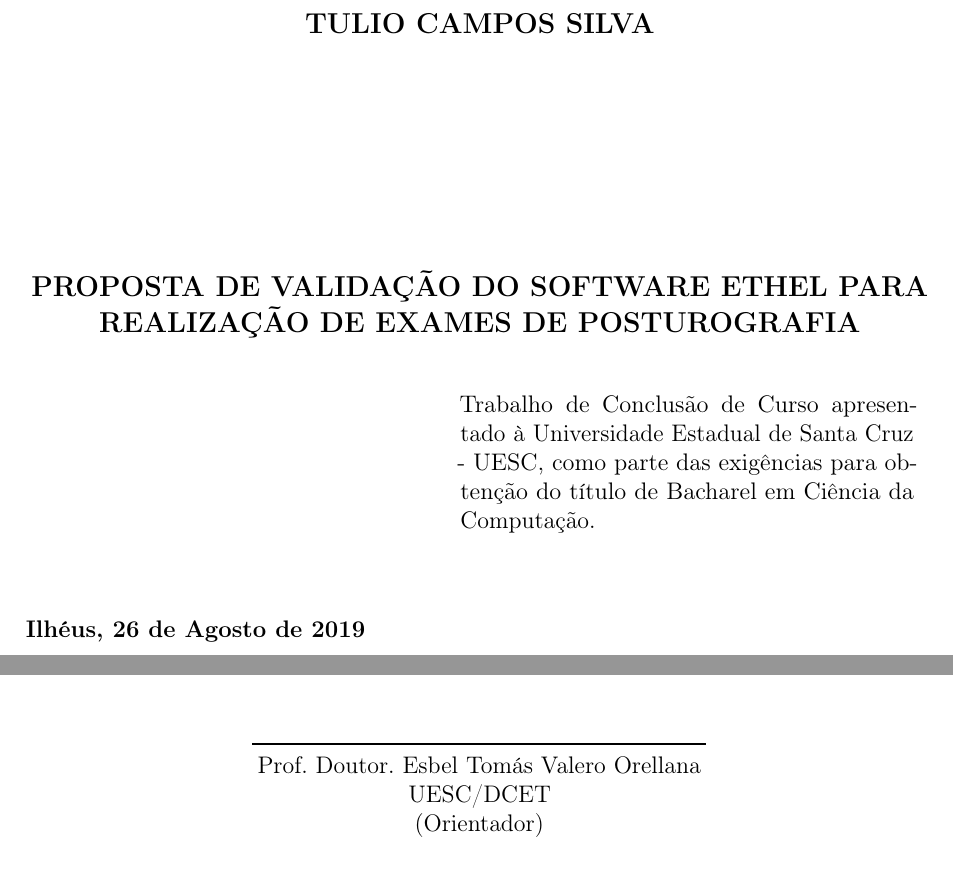
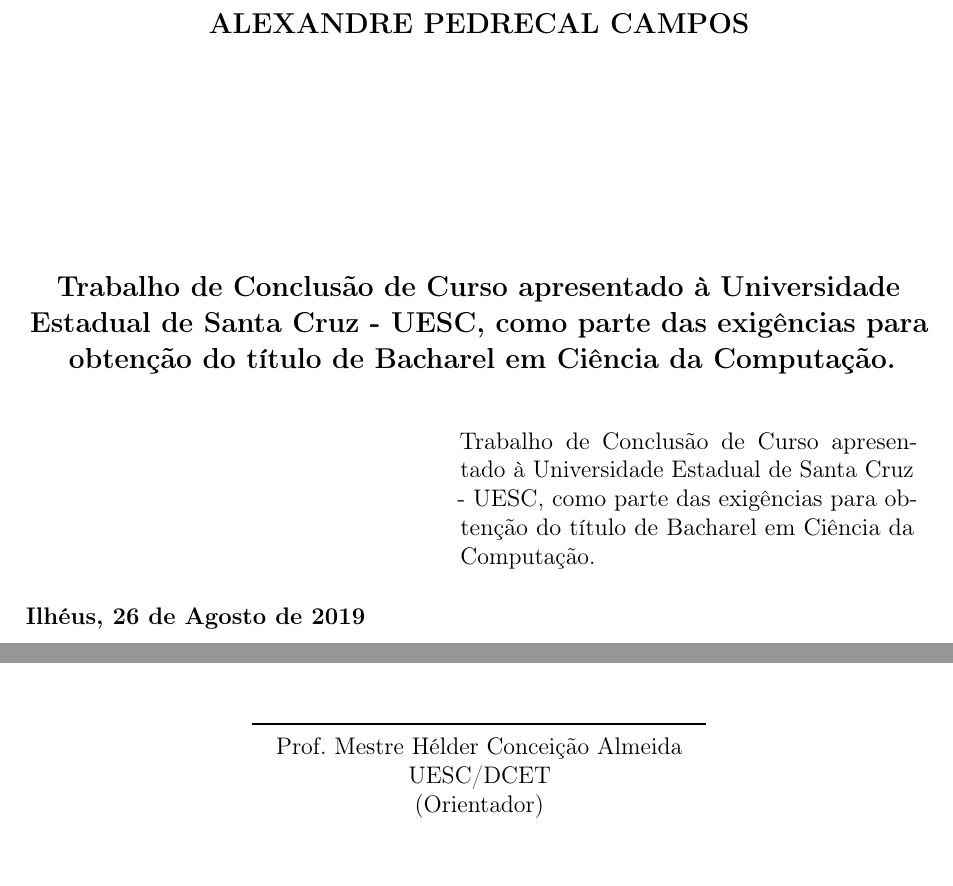
Before and after one commit to pedrecal/PDFExtractor-TCC-TeX, a LaTeX thesis (TCC - Alexandre Pedrecal.tex, which reads folhaaprova.tex, folhaderosto.tex): two parts of page 3 of 52 before the commit and two parts of page 3 of 24 after it, joined at a grey line, cut at the place of the change. Compiled offline with pdfLaTeX.

Commit message:
add name and title

```diff
--- a/folhaaprova.tex
+++ b/folhaaprova.tex
@@ -15,9 +15,9 @@
 \begin{center}
     % Novo
 
-    {\large \begin{large} \bfseries TULIO CAMPOS SILVA \end{large}\\}
+    {\large \begin{large} \bfseries ALEXANDRE PEDRECAL CAMPOS \end{large}\\}
     \vspace{4cm}
-    {\large\bfseries{\begin{large} PROPOSTA DE VALIDAÇÃO DO SOFTWARE ETHEL PARA REALIZAÇÃO DE EXAMES DE POSTUROGRAFIA \end{large}}\\}
+    {\large\bfseries{\begin{large} Trabalho de Conclusão de Curso apresentado à Universidade Estadual de Santa Cruz - UESC, como parte das exigências para obtenção do título de Bacharel em Ciência da Computação. \end{large}}\\}
     \vspace{1cm}
     \hspace{.45\linewidth}
     \begin{minipage}{.50\linewidth}
@@ -37,5 +37,5 @@
 \end{center}
 
     \vspace{2.5cm}
-    \assinatura{Prof. Doutor. Esbel Tomás Valero Orellana \\ UESC/DCET \\ (Orientador)}
+    \assinatura{Prof. Mestre Hélder Conceição Almeida \\ UESC/DCET \\ (Orientador)}
     \assinatura{Prof. Doutor Marcelo Ossamu Honda \\ UESC/DCET }
--- a/folhaderosto.tex
+++ b/folhaderosto.tex
@@ -8,8 +8,7 @@
     \hspace{.45\linewidth}
     \begin{minipage}{.50\linewidth}
             Trabalho de Conclusão de Curso apresentado à Universidade Estadual de Santa Cruz - UESC, como parte das exigências para obtenção do título de Bacharel em Ciência da Computação.
-            \\
-            \\ Orientador: Prof. Doutor. Esbel Tomás Valero Orellana
+            \\ Orientador: Prof. Mestre Hélder Conceição Almeida
 
 
     \end{minipage}
```
Also changed, not shown: TCC - Alexandre Pedrecal.tex (+5 -5 lines), TCC - Alexandre Pedrecal.pdf (added), folhaaprova.tex (2 more changed lines).
